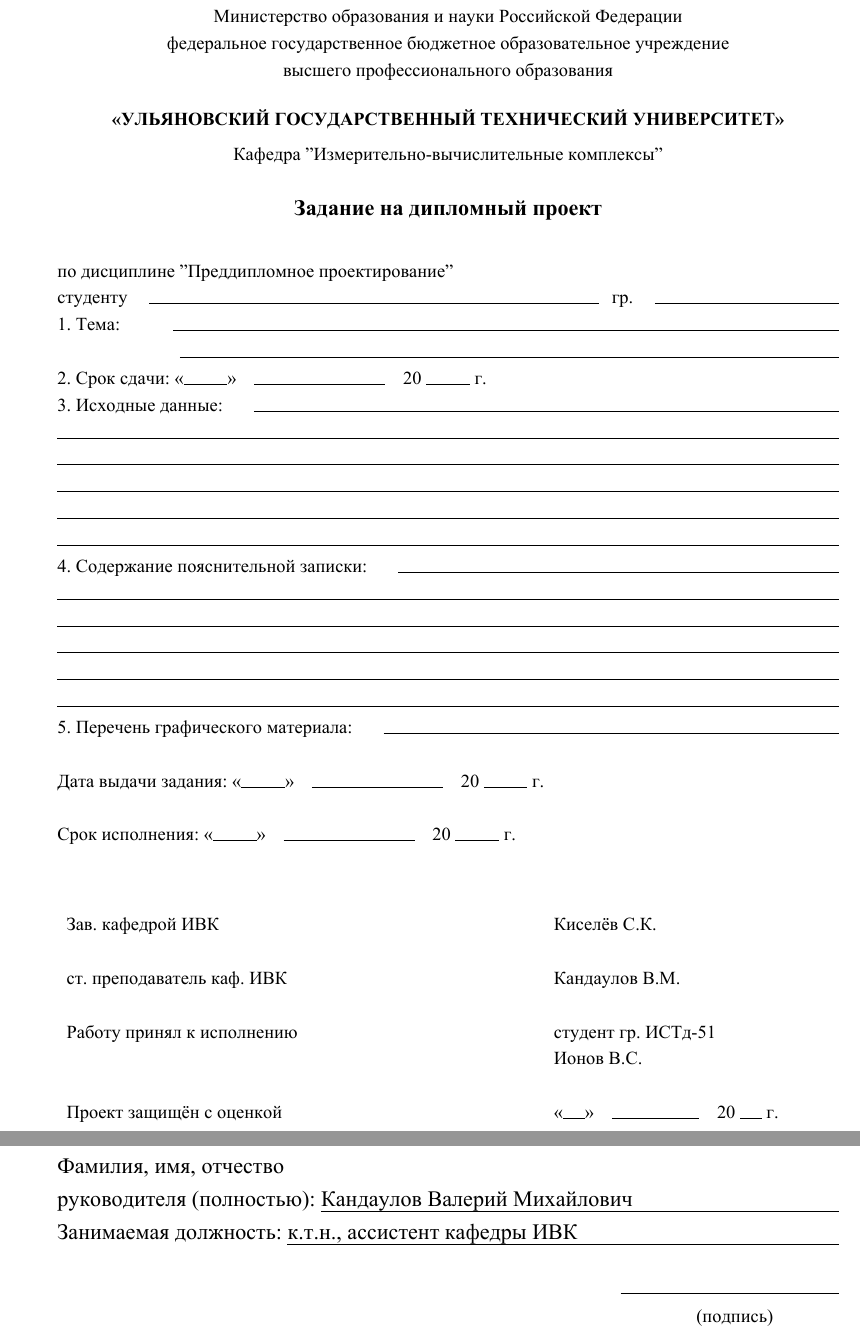
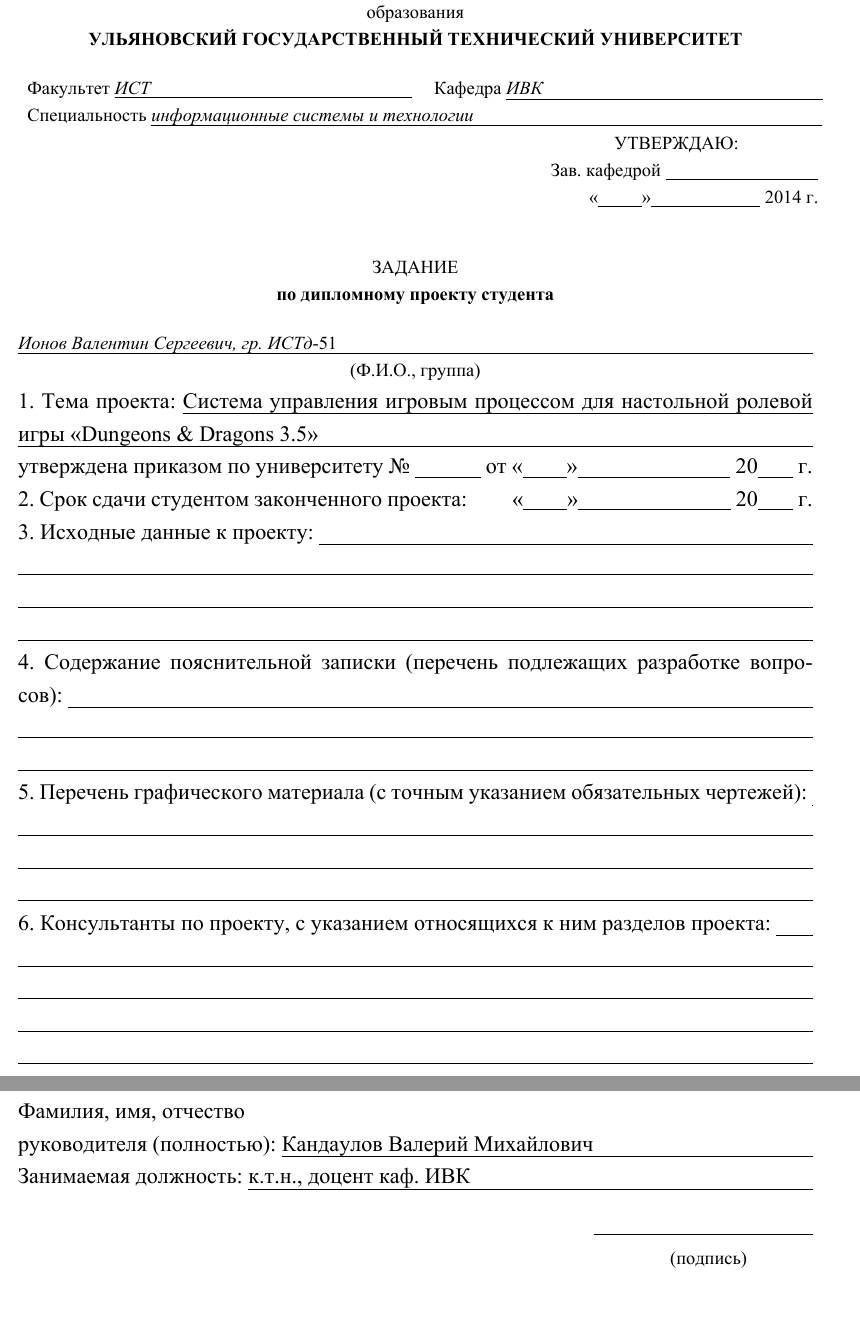
Before and after one commit to ivalentinee/Diploma_Report, a LaTeX document (report.tex, which reads eskd_header.tex, task.tex, task_2.tex): two parts of pages 2 and 3 of 103, joined at a grey line, cut at the place of the change. The pictures show the PDF file report.pdf that the author committed with the source.

Commit message:
переверстан лист задания и исправлена должность руководителя (опять ходить подписывать...)

```diff
--- a/eskd_header.tex
+++ b/eskd_header.tex
@@ -34,7 +34,7 @@
 % Автор курсового проекта
 \ESKDauthor{Ионов В.С.}
 % Утверждено (для титульного листа по ЕСКД)
-\ESKDtitleApprovedBy{ст. преподаватель каф. ИВК}{Кандаулов В.М.}
+\ESKDtitleApprovedBy{доцент каф. ИВК}{Кандаулов В.М.}
 % Дата создания документа
 \ESKDdate{2014/03/21}
 % Учебная группа
--- a/task.tex
+++ b/task.tex
@@ -1,6 +1,7 @@
 \ESKDstyle{empty}
 \begin{titlepage}
+
+\newgeometry{left=1.4cm, right=1.4cm, top=2cm, bottom=2cm}
+
+\small
 \begin{center}
-  \small
-  Министерство образования и науки Российской Федерации\\
-  федеральное государственное бюджетное образовательное учреждение\\
@@ -10,3 +8,13 @@
-  \normalsize
-  \textbf{Задание на дипломный проект}\\*[0.8cm]
+  \uppercase{\textbf{министерство образования и науки российской федерации}}\\
+  федеральное государственное бюджетное образовательное учреждение высшего профессионального образования\\
+  \uppercase{\textbf{ульяновский государственный технический университет}}
 \end{center}
+\begin{tabular}{p{8.9cm} p{8.9cm}}
+  Факультет \underline{\em{ИСТ}\hspace{6cm}} & Кафедра \uline{\em{ИВК}\hfill}
+\end{tabular}
+\begin{tabular}{p{\linewidth}}
+  Специальность \uline{\em{информационные системы и технологии}\hfill}
+\end{tabular}
+\begin{tabular}{p{\linewidth-7cm} p{6.5cm}}
+  &
+  {\centering \uppercase{утверждаю:}\\*}
@@ -13,6 +25,9 @@
+\end{tabular}
+
+\begin{center}
+  \uppercase{задание}\\
+  \textbf{по дипломному проекту студента}
+\end{center}
+
+\noindent\uline{\em{Ионов Валентин Сергеевич, гр. ИСТд-51}\hfill}\\
 \small
-\begin{flushleft}
-по дисциплине "Преддипломное проектирование"\\*
-\hbox to \textwidth {студенту\hspace{0.5cm}\hrulefill {\hbox to 5.5 cm {\hspace{0.3cm}гр.\hspace{0.5cm}\hrulefill}}}
-\hbox to \textwidth
-{1. Тема: \hspace{1.0cm} \hrulefill}
@@ -29 +33,0 @@
-{4. Содержание пояснительной записки: \hspace{0.5cm} \hrulefill}
@@ -35 +33,0 @@
-\hbox to \textwidth {5. Перечень графического материала: \hspace{0.5cm} \hrulefill}
@@ -41,17 +34,26 @@
-  Зав. кафедрой ИВК          &
-  Киселёв С.К.               \\
-  \\
-  ст. преподаватель каф. ИВК &
-  Кандаулов В.М.             \\
-  \\
-  Работу принял к исполнению &
-  студент гр. ИСТд-51        \\
-                             &
-  Ионов В.С.                 \\
-  \\
-  Проект защищён с оценкой   &
-  <<{\hbox to 0.5 cm {\hrulefill}}>>\hspace{0.3cm} {\hbox to 2.0 cm {\hrulefill}} \hspace{0.2cm} {20 \hbox to 0.5 cm {\hrulefill} г.} \\
-\end{tabular}
-\end{flushleft}
-\thispagestyle{empty}
+{\centering (Ф.И.О., группа) \par}
+\normalsize
+
+\noindent 1. Тема проекта: \uline{Система управления игровым процессом для настольной ролевой игры <<Dungeons \& Dragons 3.5>>\hfill}\\
+\noindent утверждена приказом по университету \No~\underline{\hspace{1.5cm}} от <<\underline{\hspace{1cm}}>>\underline{\hspace{3.5cm}} 20\underline{\hspace{0.8cm}} г.\\
+\noindent 2. Срок сдачи студентом законченного проекта: \hspace{0.8cm} <<\underline{\hspace{1cm}}>>\underline{\hspace{3.5cm}} 20\underline{\hspace{0.8cm}} г.\\
+\noindent 3. Исходные данные к проекту: \uline{\hfill}\\
+\noindent \underline{\hspace{\textwidth}}
+\noindent \underline{\hspace{\textwidth}}
+\noindent \underline{\hspace{\textwidth}}
+\noindent 4. Содержание пояснительной записки (перечень подлежащих разработке вопросов): \uline{\hfill}\\
+\noindent \underline{\hspace{\textwidth}}
+\noindent \underline{\hspace{\textwidth}}
+\noindent 5. Перечень графического материала (с точным указанием обязательных чертежей): \uline{\hfill}\\
+\noindent \underline{\hspace{\textwidth}}
+\noindent \underline{\hspace{\textwidth}}
+\noindent \underline{\hspace{\textwidth}}
+\noindent 6. Консультанты по проекту, с указанием относящихся к ним разделов проекта: \uline{\hfill}\\
+\noindent \underline{\hspace{\textwidth}}
+\noindent \underline{\hspace{\textwidth}}
+\noindent \underline{\hspace{\textwidth}}
+\noindent \underline{\hspace{\textwidth}}
+
+\restoregeometry
+
 \end{titlepage}
--- a/task_2.tex
+++ b/task_2.tex
@@ -33,7 +35,7 @@
 
 \noindent Фамилия, имя, отчество\\*
 руководителя (полностью):~\uline{Кандаулов Валерий Михайлович\hfill}\\
-\noindent Занимаемая должность:~\uline{к.т.н., ассистент кафедры ИВК\hfill}
+\noindent Занимаемая должность:~\uline{к.т.н., доцент каф. ИВК\hfill}
 \begin{flushright}
   \underline{\hspace{5cm}}\\
   \small
```
Also changed, not shown: report.pdf, task.tex (28 more changed lines), task_2.tex (7 more changed lines).
